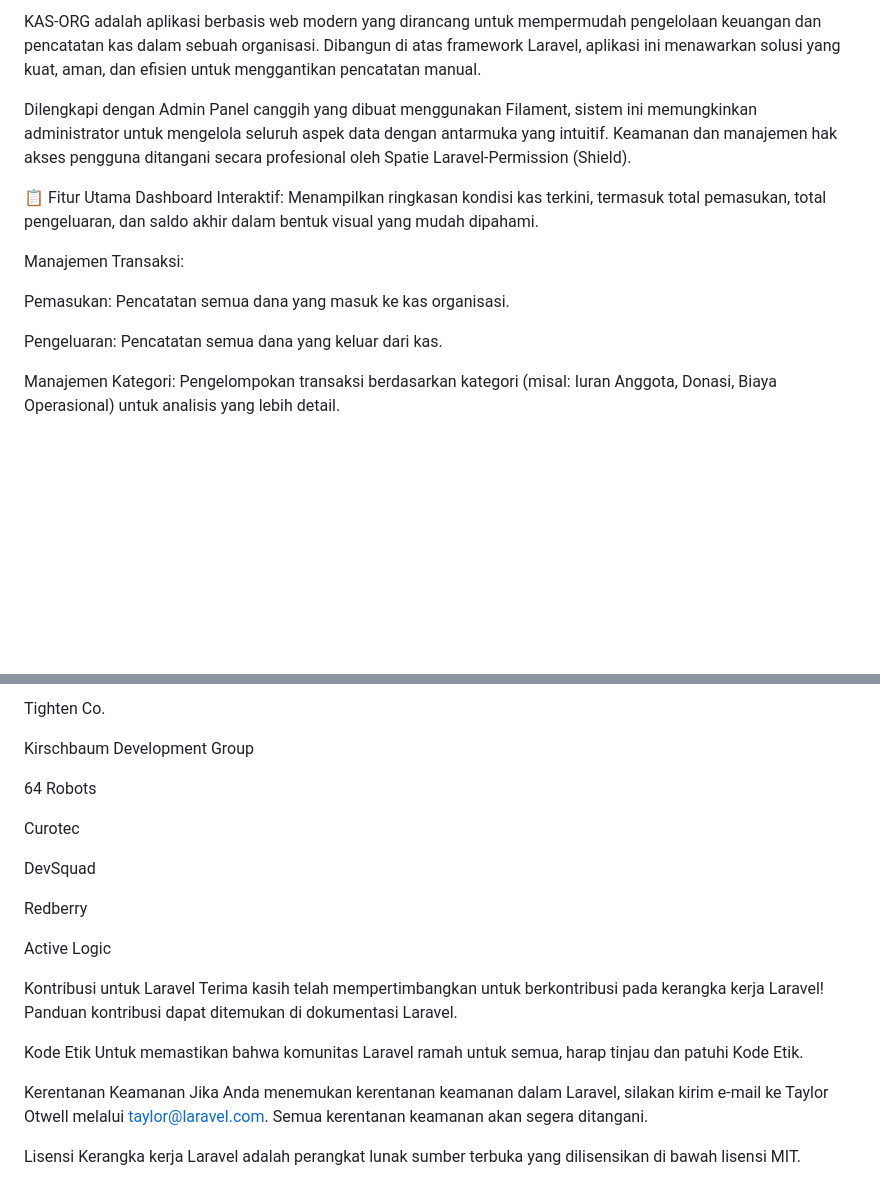
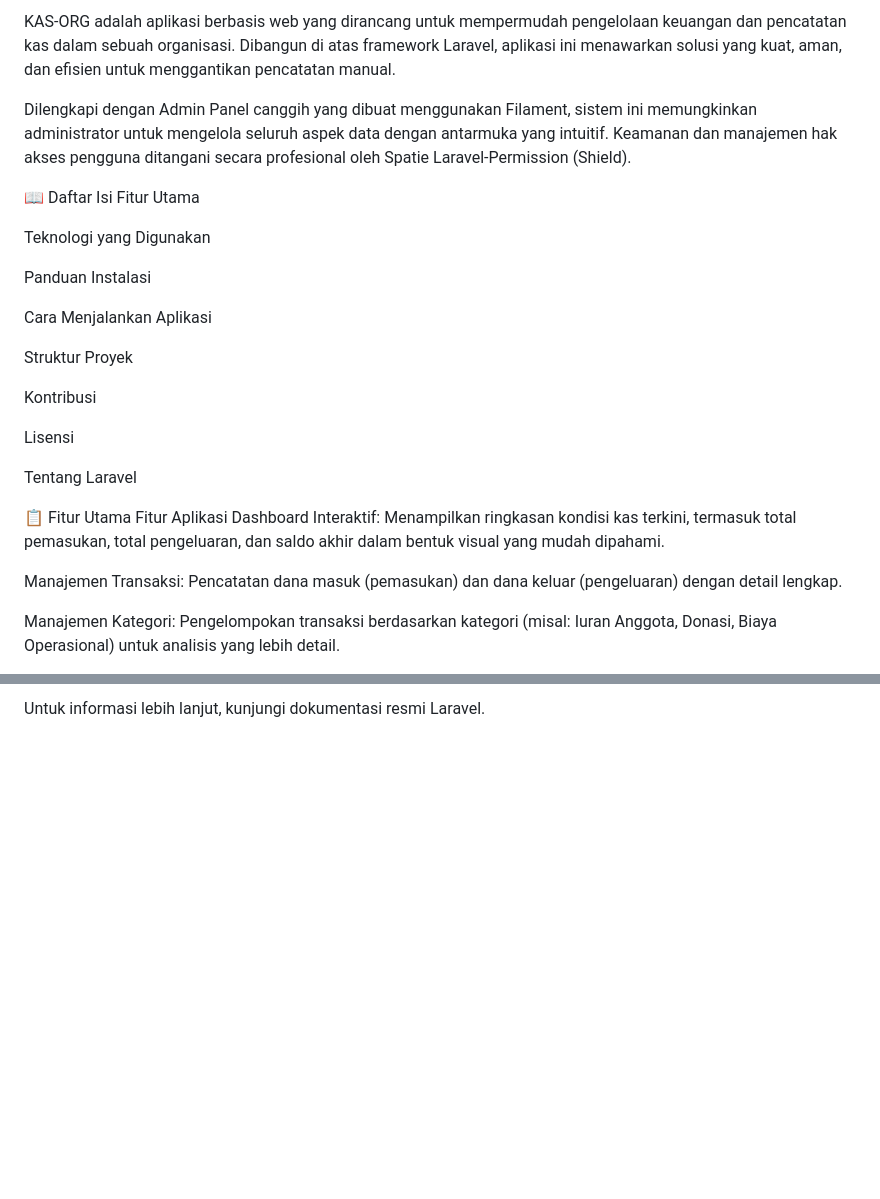
Before and after one commit to jangoden/KAS-ORG, a Markdown page: README.md, 2 parts joined by grey strips. Drawn GitHub-style; blank space fills up the shorter version.

```diff
--- a/README.md
+++ b/README.md
@@ -10,16 +16,30 @@ Sistem Kas Organisasi (KAS-ORG)
 
-KAS-ORG adalah aplikasi berbasis web modern yang dirancang untuk mempermudah pengelolaan keuangan dan pencatatan kas dalam sebuah organisasi. Dibangun di atas framework Laravel, aplikasi ini menawarkan solusi yang kuat, aman, dan efisien untuk menggantikan pencatatan manual.
+KAS-ORG adalah aplikasi berbasis web yang dirancang untuk mempermudah pengelolaan keuangan dan pencatatan kas dalam sebuah organisasi. Dibangun di atas framework Laravel, aplikasi ini menawarkan solusi yang kuat, aman, dan efisien untuk menggantikan pencatatan manual.
 
 Dilengkapi dengan Admin Panel canggih yang dibuat menggunakan Filament, sistem ini memungkinkan administrator untuk mengelola seluruh aspek data dengan antarmuka yang intuitif. Keamanan dan manajemen hak akses pengguna ditangani secara profesional oleh Spatie Laravel-Permission (Shield).
 
+📖 Daftar Isi
+Fitur Utama
+
+Teknologi yang Digunakan
+
+Panduan Instalasi
+
+Cara Menjalankan Aplikasi
+
+Struktur Proyek
+
+Kontribusi
+
+Lisensi
+
+Tentang Laravel
+
 📋 Fitur Utama
+Fitur Aplikasi
 Dashboard Interaktif: Menampilkan ringkasan kondisi kas terkini, termasuk total pemasukan, total pengeluaran, dan saldo akhir dalam bentuk visual yang mudah dipahami.
 
-Manajemen Transaksi:
-
-Pemasukan: Pencatatan semua dana yang masuk ke kas organisasi.
-
-Pengeluaran: Pencatatan semua dana yang keluar dari kas.
+Manajemen Transaksi: Pencatatan dana masuk (pemasukan) dan dana keluar (pengeluaran) dengan detail lengkap.
 
 Manajemen Kategori: Pengelompokan transaksi berdasarkan kategori (misal: Iuran Anggota, Donasi, Biaya Operasional) untuk analisis yang lebih detail.
 
@@ -191,25 +238 @@ Vehikl
-Tighten Co.
-
-Kirschbaum Development Group
-
-64 Robots
-
-Curotec
-
-DevSquad
-
-Redberry
-
-Active Logic
-
-Kontribusi untuk Laravel
-Terima kasih telah mempertimbangkan untuk berkontribusi pada kerangka kerja Laravel! Panduan kontribusi dapat ditemukan di dokumentasi Laravel.
-
-Kode Etik
-Untuk memastikan bahwa komunitas Laravel ramah untuk semua, harap tinjau dan patuhi Kode Etik.
-
-Kerentanan Keamanan
-Jika Anda menemukan kerentanan keamanan dalam Laravel, silakan kirim e-mail ke Taylor Otwell melalui taylor@laravel.com. Semua kerentanan keamanan akan segera ditangani.
-
-Lisensi
-Kerangka kerja Laravel adalah perangkat lunak sumber terbuka yang dilisensikan di bawah lisensi MIT.
+Untuk informasi lebih lanjut, kunjungi dokumentasi resmi Laravel.
```
Also changed, not shown: other parts of README.md (+82 -49 lines).
